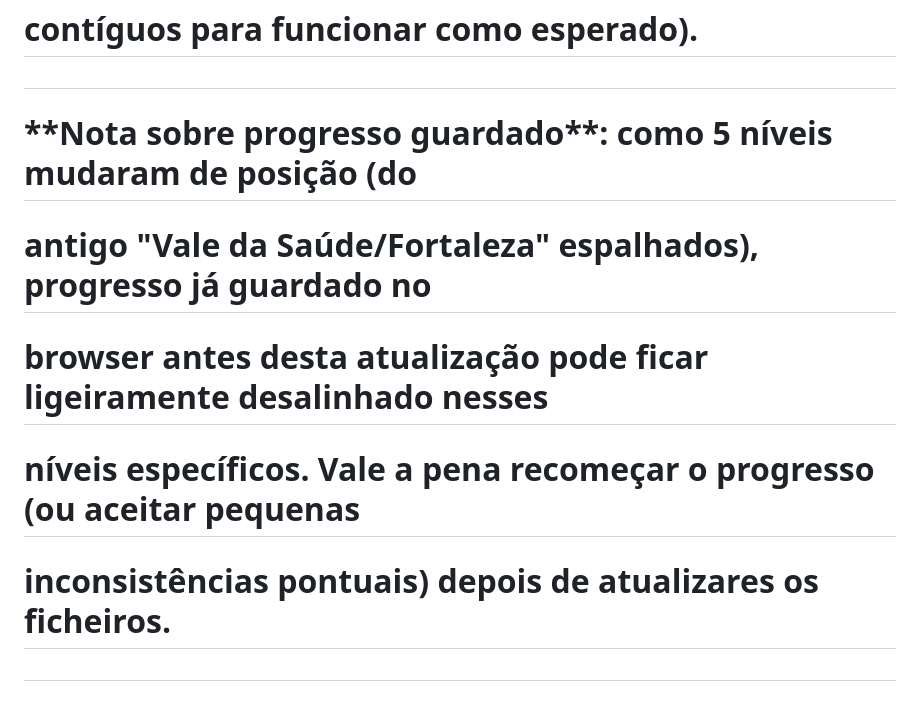
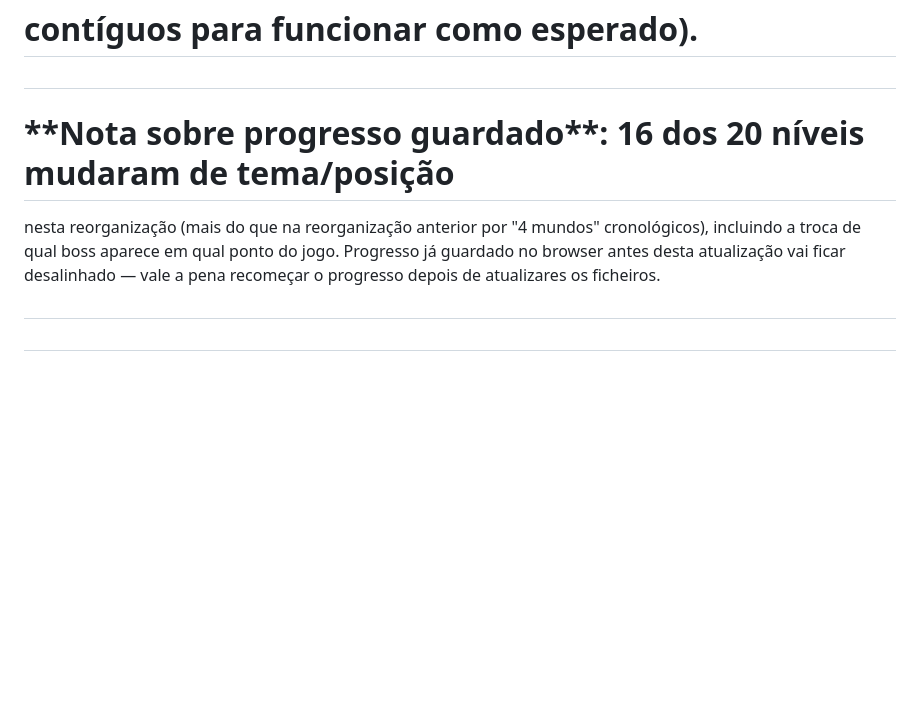
Before and after one commit to vvarzea/VanBerto-s-Missao-Direitos-das-Criancas, a Markdown page: README.md, the part around one of its changes. Drawn GitHub-style; blank space fills up the shorter version.

```diff
--- a/README.md
+++ b/README.md
@@ -180,15 +189,14 @@
 
 #
 
-# \*\*Nota sobre progresso guardado\*\*: como 5 níveis mudaram de posição (do
+# \*\*Nota sobre progresso guardado\*\*: 16 dos 20 níveis mudaram de tema/posição
+nesta reorganização (mais do que na reorganização anterior por "4 mundos"
+cronológicos), incluindo a troca de qual boss aparece em qual ponto do jogo.
+Progresso já guardado no browser antes desta atualização vai ficar
+desalinhado — vale a pena recomeçar o progresso depois de atualizares os
+ficheiros.
 
-# antigo "Vale da Saúde/Fortaleza" espalhados), progresso já guardado no
-
-# browser antes desta atualização pode ficar ligeiramente desalinhado nesses
-
-# níveis específicos. Vale a pena recomeçar o progresso (ou aceitar pequenas
-
-# inconsistências pontuais) depois de atualizares os ficheiros.
+#
 
 #
 
```
Also changed, not shown: other parts of README.md (+27 -18 lines).
